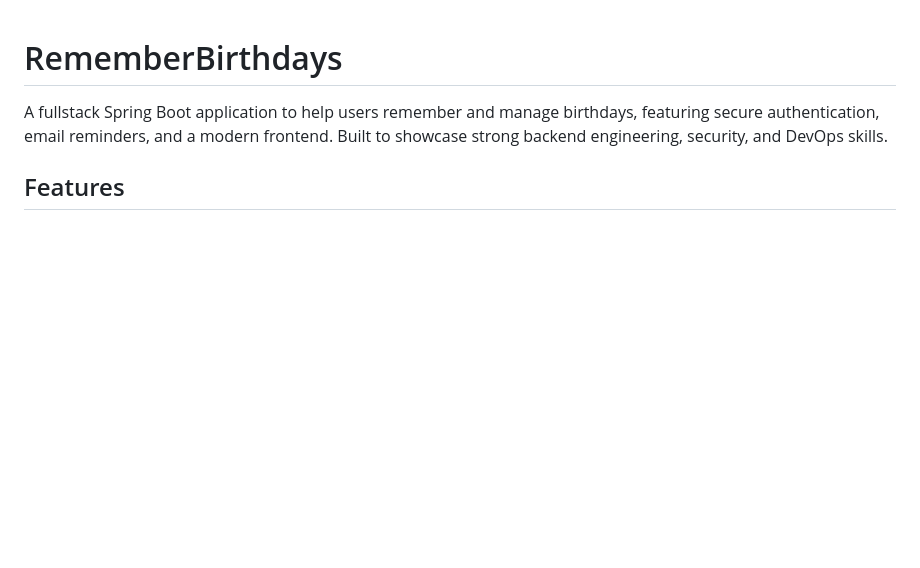
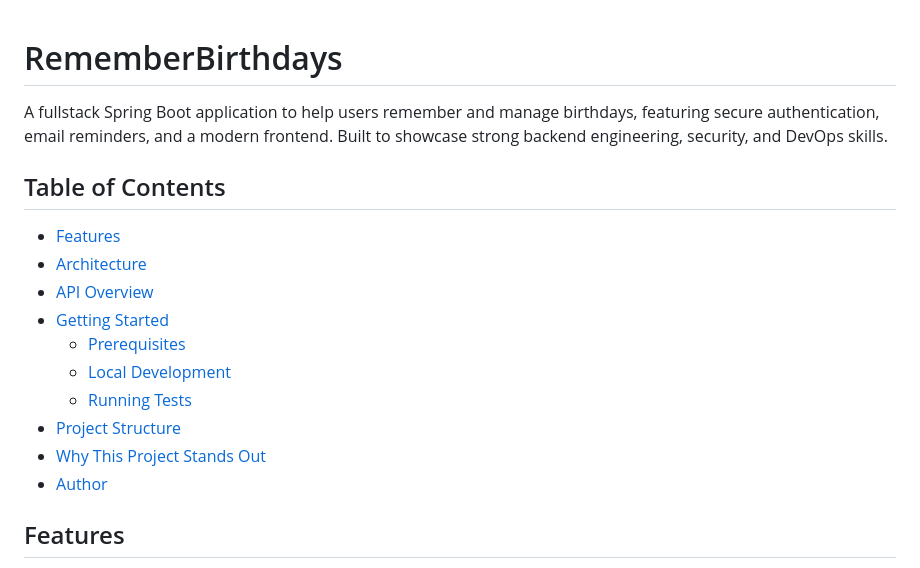
Before and after one commit to keshav1207/RememberBirthdays, a Markdown page: README.md, the part around the change. Drawn GitHub-style; blank space fills up the shorter version.

Commit message:
Add TOC to readme

```diff
--- a/README.md
+++ b/README.md
@@ -1,6 +1,19 @@
 # RememberBirthdays
 
 A fullstack Spring Boot application to help users remember and manage birthdays, featuring secure authentication, email reminders, and a modern frontend. Built to showcase strong backend engineering, security, and DevOps skills.
+
+## Table of Contents
+
+- [Features](#features)
+- [Architecture](#architecture)
+- [API Overview](#api-overview)
+- [Getting Started](#getting-started)
+  - [Prerequisites](#prerequisites)
+  - [Local Development](#local-development)
+  - [Running Tests](#running-tests)
+- [Project Structure](#project-structure)
+- [Why This Project Stands Out](#why-this-project-stands-out)
+- [Author](#author)
 
 ## Features
 
```
